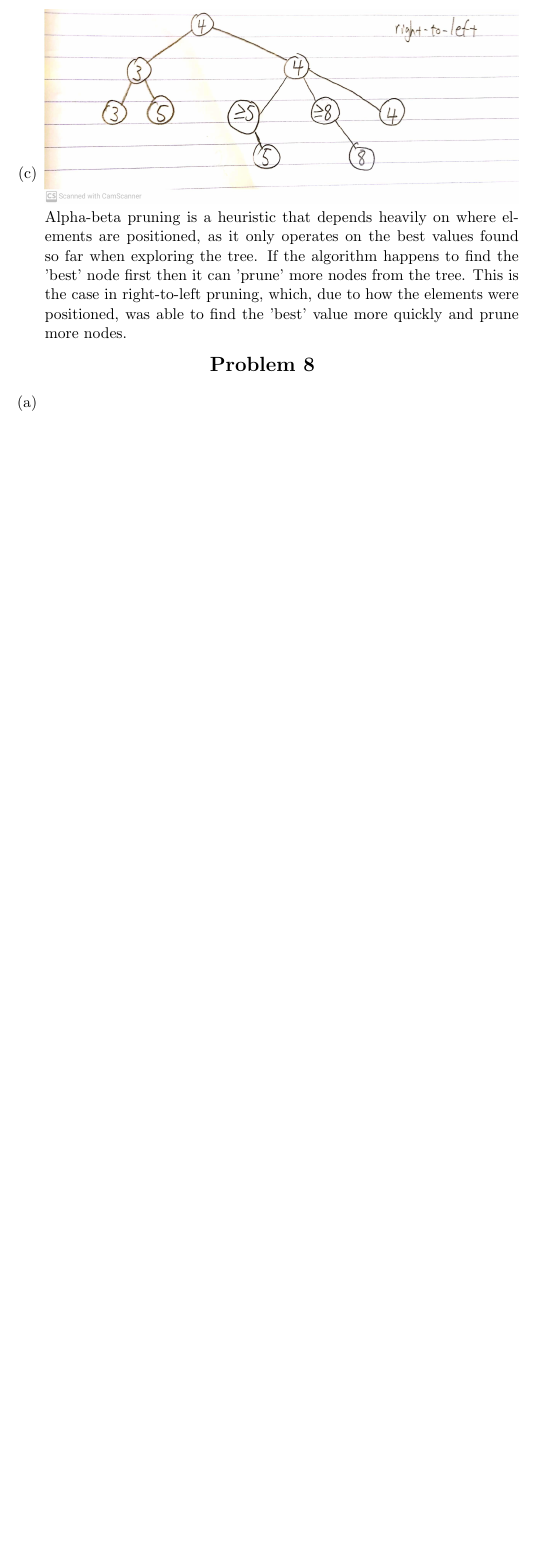
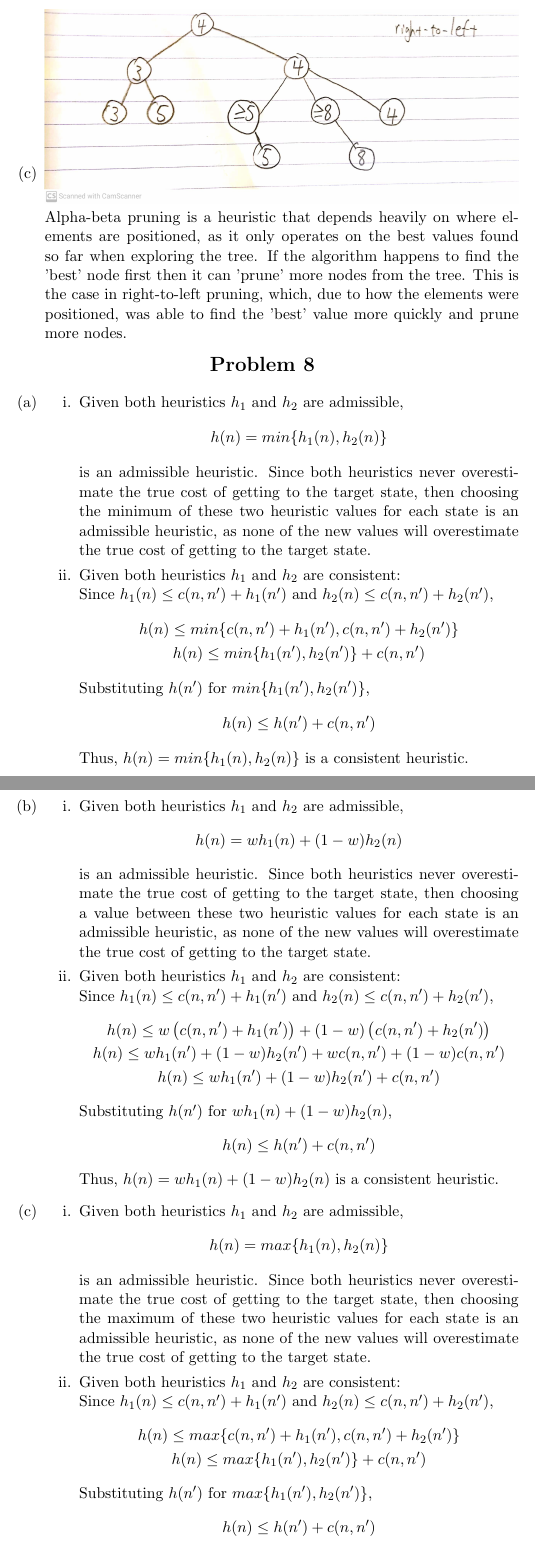
Before and after one commit to RobKulesa/CS440-Intro-to-AI, a LaTeX problem sheet (Assignment 2 - Search Problems in AI/report.tex): part of page 6 of 6 before the commit and two parts of pages 6 and 7 of 8 after it, the two joined at a grey line, cut so that both start at the same text, the shorter picture padded with empty space. Compiled offline with pdfLaTeX.

Commit message:
upload solution to 8

```diff
--- a/Assignment 2 - Search Problems in AI/report.tex
+++ b/Assignment 2 - Search Problems in AI/report.tex
@@ -189,9 +189,60 @@
     \end{center}
     \normalsize
     \begin{enumerate}
-        \item[(a)] %insert explanation here
-        \item[(b)] %insert explanation here
-        \item[(c)] %insert explanation here
+        \item[(a)]
+            \begin{enumerate}
+                \item[i.] Given both heuristics $h_1$ and $h_2$ are admissible,
+                \[h(n) = min\{h_1(n), h_2(n)\}\] is an admissible heuristic.
+                Since both heuristics never overestimate the true cost of getting to the target state, then choosing the minimum
+                of these two heuristic values for each state is an admissible heuristic, as none of the
+                new values will overestimate the true cost of getting to the target state.
+                \item[ii.] Given both heuristics $h_1$ and $h_2$ are consistent: \\
+                Since $h_1(n) \leq c(n, n') + h_1(n')$ and $h_2(n) \leq c(n, n') + h_2(n')$,
+                \begin{gather*}
+                    h(n) \leq min\{c(n, n') + h_1(n'), c(n, n') + h_2(n')\}\\
+                    h(n) \leq min\{h_1(n'), h_2(n')\} + c(n, n')
+                \end{gather*}
+                Substituting $h(n')$ for $min\{h_1(n'), h_2(n')\}$,
+                \[h(n) \leq h(n') + c(n, n')\]
+                Thus, $h(n) = min\{h_1(n), h_2(n)\}$ is a consistent heuristic.
+            \end{enumerate}
+
+        \item[(b)]
+            \begin{enumerate}
+                \item[i.] Given both heuristics $h_1$ and $h_2$ are admissible,
+                \[h(n) = wh_1(n)+(1-w)h_2(n)\] is an admissible heuristic.
+                Since both heuristics never overestimate the true cost of getting to the target state, then choosing
+                a value between these two heuristic values for each state is an admissible heuristic, as none of the
+                new values will overestimate the true cost of getting to the target state.
+                \item[ii.] Given both heuristics $h_1$ and $h_2$ are consistent: \\
+                Since $h_1(n) \leq c(n, n') + h_1(n')$ and $h_2(n) \leq c(n, n') + h_2(n')$,
+                \begin{gather*}
+                    h(n) \leq w\left(c(n, n') + h_1(n')\right)+(1-w)\left(c(n, n') + h_2(n')\right)\\
+                    h(n) \leq wh_1(n')+(1-w)h_2(n') + wc(n, n') + (1-w)c(n, n')\\
+                    h(n) \leq wh_1(n')+(1-w)h_2(n') + c(n, n')
+                \end{gather*}
+                Substituting $h(n')$ for $wh_1(n)+(1-w)h_2(n)$,
+                \[h(n) \leq h(n') + c(n, n')\]
+                Thus, $h(n) = wh_1(n)+(1-w)h_2(n)$ is a consistent heuristic.
+            \end{enumerate}
+
+        \item[(c)]
+            \begin{enumerate}
+                \item[i.] Given both heuristics $h_1$ and $h_2$ are admissible,
+                \[h(n) = max\{h_1(n), h_2(n)\}\] is an admissible heuristic.
+                Since both heuristics never overestimate the true cost of getting to the target state, then choosing the maximum
+                of these two heuristic values for each state is an admissible heuristic, as none of the
+                new values will overestimate the true cost of getting to the target state.
+                \item[ii.] Given both heuristics $h_1$ and $h_2$ are consistent: \\
+                Since $h_1(n) \leq c(n, n') + h_1(n')$ and $h_2(n) \leq c(n, n') + h_2(n')$,
+                \begin{gather*}
+                    h(n) \leq max\{c(n, n') + h_1(n'), c(n, n') + h_2(n')\}\\
+                    h(n) \leq max\{h_1(n'), h_2(n')\} + c(n, n')
+                \end{gather*}
+                Substituting $h(n')$ for $max\{h_1(n'), h_2(n')\}$,
+                \[h(n) \leq h(n') + c(n, n')\]
+                Thus, $h(n) = max\{h_1(n), h_2(n)\}$ is a consistent heuristic.
+            \end{enumerate}
     \end{enumerate}
 
     \begin{center}
```
Also changed, not shown: Assignment 2 - Search Problems in AI/out/report.pdf, Assignment 2 - Search Problems in AI/report.tex (10 more changed lines), 1 other file.
